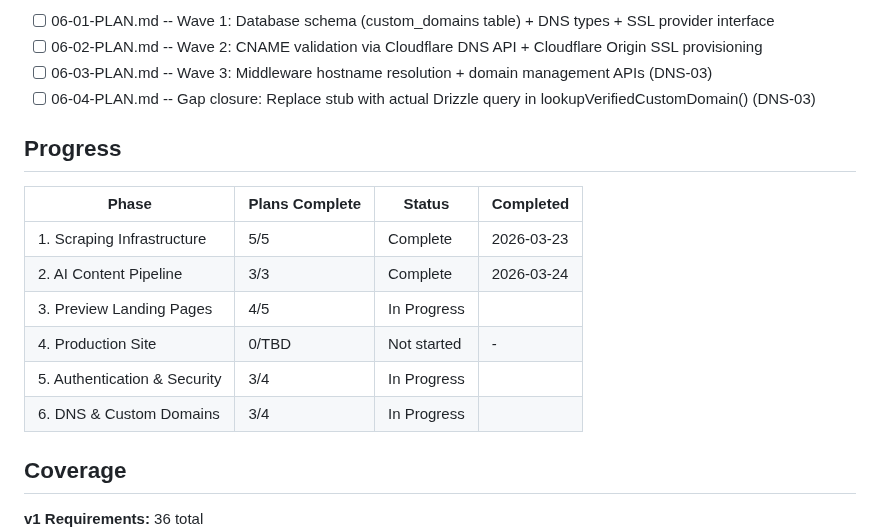
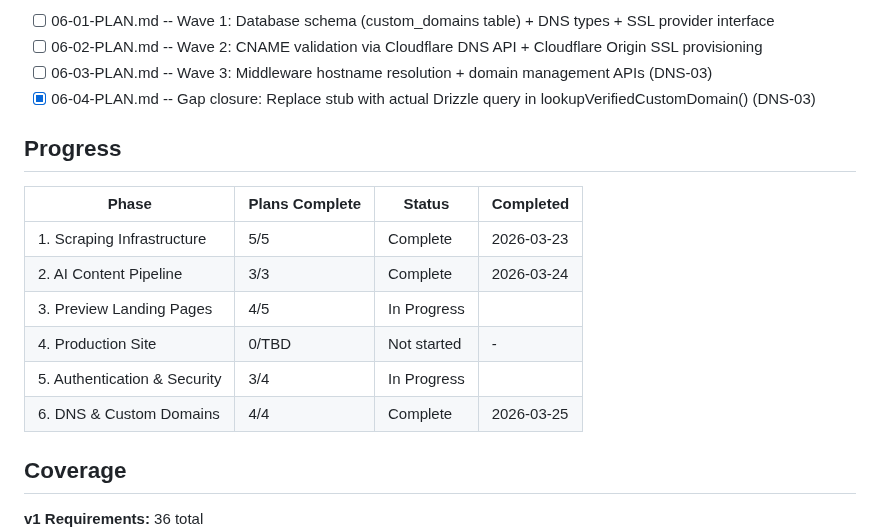
Before and after one commit to pnutnam/siteforge, a Markdown page: SiteForge/.planning/ROADMAP.md, the part around the change. Drawn GitHub-style.

```diff
--- a/SiteForge/.planning/ROADMAP.md
+++ b/SiteForge/.planning/ROADMAP.md
@@ -123,7 +123,7 @@ Plans:
 - [ ] 06-01-PLAN.md -- Wave 1: Database schema (custom_domains table) + DNS types + SSL provider interface
 - [ ] 06-02-PLAN.md -- Wave 2: CNAME validation via Cloudflare DNS API + Cloudflare Origin SSL provisioning
 - [ ] 06-03-PLAN.md -- Wave 3: Middleware hostname resolution + domain management APIs (DNS-03)
-- [ ] 06-04-PLAN.md -- Gap closure: Replace stub with actual Drizzle query in lookupVerifiedCustomDomain() (DNS-03)
+- [x] 06-04-PLAN.md -- Gap closure: Replace stub with actual Drizzle query in lookupVerifiedCustomDomain() (DNS-03)
 
 ## Progress
 
@@ -134,7 +134,7 @@ Plans:
 | 3. Preview Landing Pages | 4/5 | In Progress |  |
 | 4. Production Site | 0/TBD | Not started | - |
 | 5. Authentication & Security | 3/4 | In Progress |  |
-| 6. DNS & Custom Domains | 3/4 | In Progress |  |
+| 6. DNS & Custom Domains | 4/4 | Complete | 2026-03-25 |
 
 ## Coverage
 
```
Also changed, not shown: SiteForge/.planning/STATE.md (+11 -9 lines), 1 other file.
